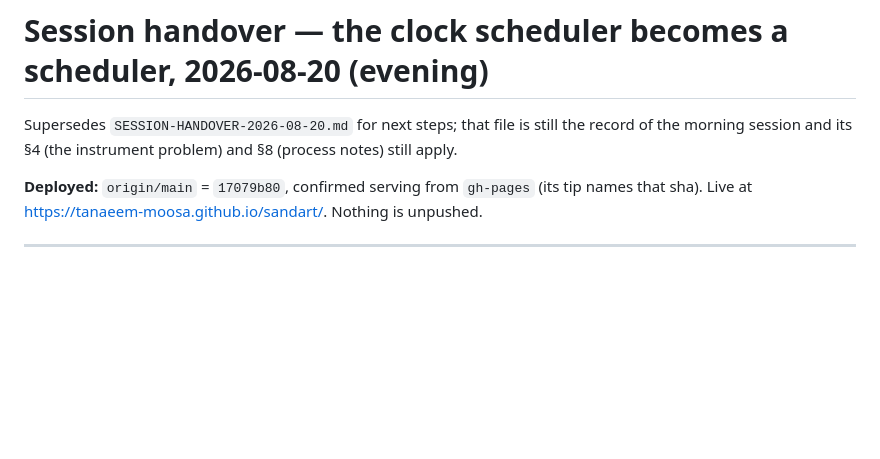
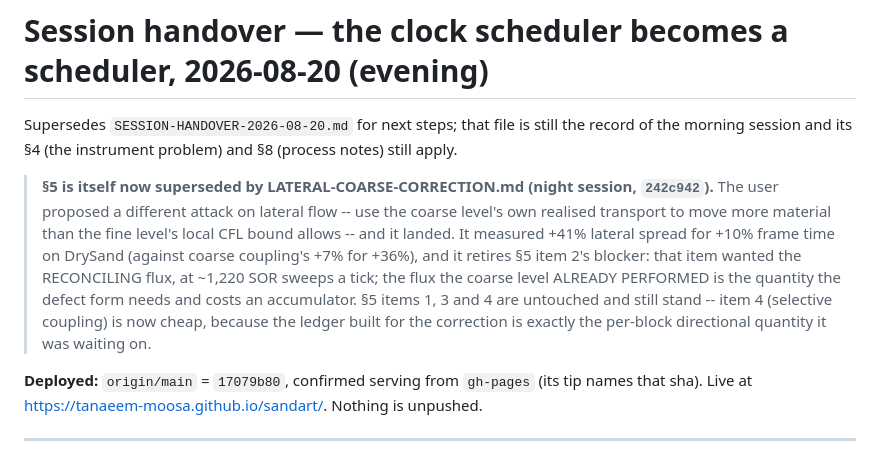
Before and after one commit to tanaeem-moosa/sandart, a Markdown page: artifacts/design/SESSION-HANDOVER-2026-08-20-EVENING.md, the part around the change. GitHub-like rendering; blank space fills up the shorter version.

Commit message:
Mark the evening handover's §5 superseded by the coarse-grid correction (#70)
§5 ranked its next steps by certainty and put a fine-grid clock term first, with
lateral-only sub-steps second and blocked on a ~1,220-sweep SOR solve. The night
session took a different route the user proposed, and the blocker turned out to be
an artifact of looking for the wrong quantity: §5 item 2 wanted the RECONCILING
flux (solve lap(phi) = delta, take grad(phi)), while the defect form only needs the
flux the coarse level already performed -- which is an accumulator, not a solve.

Items 1, 3 and 4 still stand. Item 4 in particular is now cheap: the flow ledger
built for the correction IS the per-block directional quantity selective coupling
was waiting on.

Co-Authored-By: Claude Opus 5 <noreply@anthropic.com>
Claude-Session: https://claude.ai/code/session_01DNNDkEMybdX9b6f5vASFVV

```diff
--- a/artifacts/design/SESSION-HANDOVER-2026-08-20-EVENING.md
+++ b/artifacts/design/SESSION-HANDOVER-2026-08-20-EVENING.md
@@ -2,6 +2,16 @@
 
 Supersedes `SESSION-HANDOVER-2026-08-20.md` for next steps; that file is still the record of the
 morning session and its §4 (the instrument problem) and §8 (process notes) still apply.
+
+> **§5 is itself now superseded by LATERAL-COARSE-CORRECTION.md (night session, `242c942`).** The
+> user proposed a different attack on lateral flow -- use the coarse level's own realised transport
+> to move more material than the fine level's local CFL bound allows -- and it landed. It measured
+> +41% lateral spread for +10% frame time on DrySand (against coarse coupling's +7% for +36%), and
+> it retires §5 item 2's blocker: that item wanted the RECONCILING flux, at ~1,220 SOR sweeps a
+> tick; the flux the coarse level ALREADY PERFORMED is the quantity the defect form needs and costs
+> an accumulator. §5 items 1, 3 and 4 are untouched and still stand -- item 4 (selective coupling)
+> is now cheap, because the ledger built for the correction is exactly the per-block directional
+> quantity it was waiting on.
 
 **Deployed:** `origin/main` = `17079b80`, confirmed serving from `gh-pages` (its tip names that
 sha). Live at <https://tanaeem-moosa.github.io/sandart/>. Nothing is unpushed.
```
